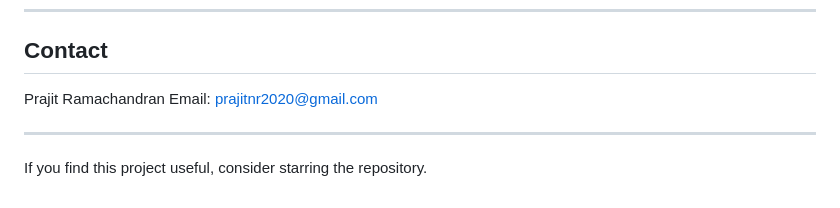
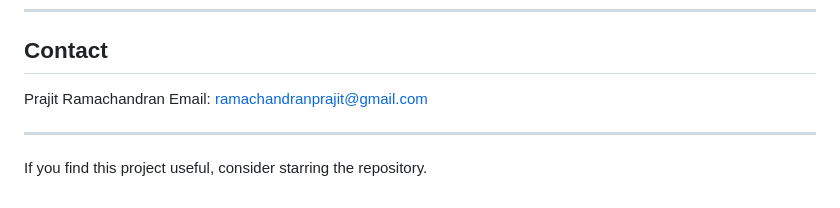
Before and after one commit to PrajitRamachandran/Rule-Based-Chatbot, a Markdown page: README.md, the part around the change. Drawn GitHub-style.

Commit message:
updated email

```diff
--- a/README.md
+++ b/README.md
@@ -154,7 +154,7 @@ This project demonstrates how conversational systems can be implemented using ru
 ## Contact
 
 Prajit Ramachandran
-Email: [prajitnr2020@gmail.com](mailto:prajitnr2020@gmail.com)
+Email: [ramachandranprajit@gmail.com](mailto:ramachandranprajit@gmail.com)
 
 ---
 
```
